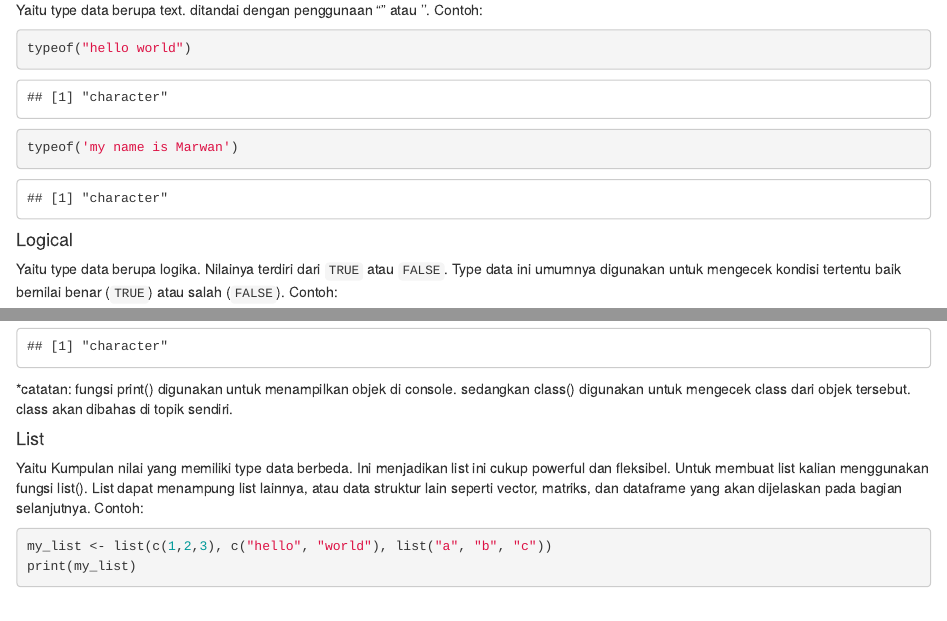
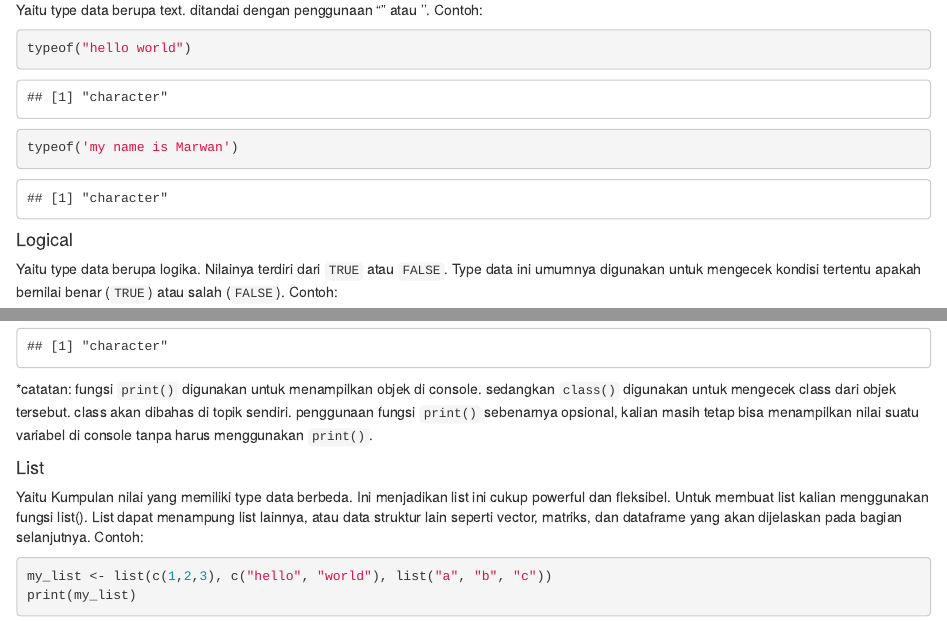
Before and after one commit to Marwan90-stack/R-Tutorial, an R Markdown document (tutorial 1.Rmd): the page in a window 1100 px wide, from 1440 px down, and a second part further down, joined at a grey line. Rendered offline with R 4.5, knitr and Pandoc, with nearby package versions.

Commit message:
Add files via upload

````diff
--- a/tutorial 1.Rmd
+++ b/tutorial 1.Rmd
@@ -76,7 +76,7 @@ typeof('my name is Marwan')
 
 #### Logical
 
-Yaitu type data berupa logika. Nilainya terdiri dari `TRUE` atau `FALSE`. Type data ini umumnya digunakan untuk mengecek kondisi tertentu baik bernilai benar (`TRUE`) atau salah (`FALSE`).
+Yaitu type data berupa logika. Nilainya terdiri dari `TRUE` atau `FALSE`. Type data ini umumnya digunakan untuk mengecek kondisi tertentu apakah bernilai benar (`TRUE`) atau salah (`FALSE`).
 Contoh:
 
 ```{r}
@@ -178,7 +178,7 @@ print(my_string)
 class(my_string) #character
 ```
 
-*catatan: fungsi print() digunakan untuk menampilkan objek di console. sedangkan class() digunakan untuk mengecek class dari objek tersebut. class akan dibahas di topik sendiri.
+*catatan: fungsi `print()` digunakan untuk menampilkan objek di console. sedangkan `class()` digunakan untuk mengecek class dari objek tersebut. class akan dibahas di topik sendiri. penggunaan fungsi `print()` sebenarnya opsional, kalian masih tetap bisa menampilkan nilai suatu variabel di console tanpa harus menggunakan `print()`.
 
 #### List
 
````
Also changed, not shown: tutorial-1.html.
